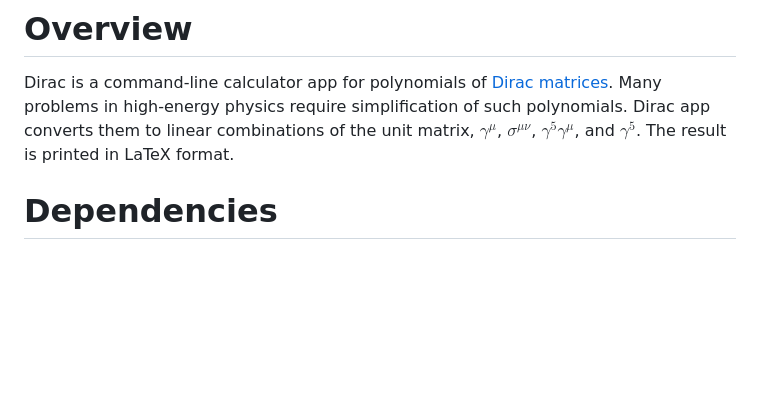
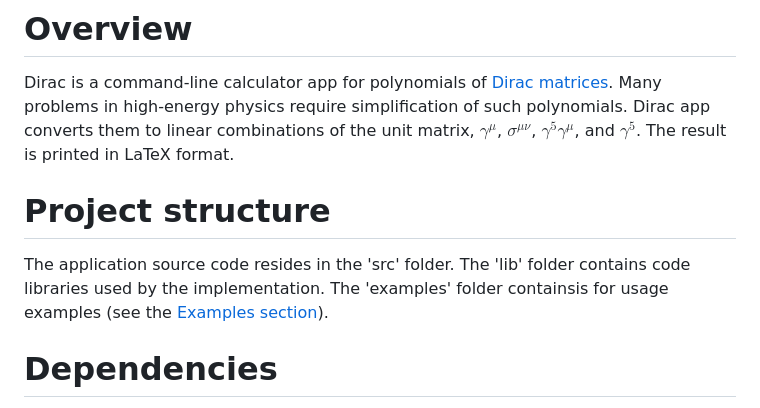
Before and after one commit to skutnii/dirac, a Markdown page: README.md, the part around the change. GitHub-like rendering; blank space fills up the shorter version.

```diff
--- a/README.md
+++ b/README.md
@@ -5,6 +5,10 @@ Many problems in high-energy physics require simplification of such polynomials.
 Dirac app converts them to linear combinations of the unit matrix,
 $\gamma^\mu$, $\sigma^{\mu\nu}$, $\gamma^5\gamma^\mu$, and $\gamma^5$.
 The result is printed in LaTeX format.
+
+# Project structure
+The application source code resides in the 'src' folder. The 'lib' folder contains code libraries used by the implementation.
+The 'examples' folder containsis for usage examples (see the [Examples section](#examples)).
 
 # Dependencies
 
```
